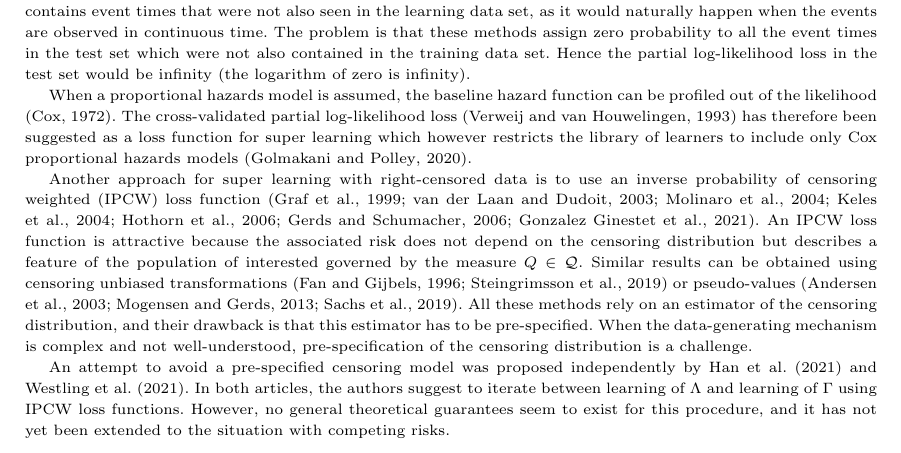
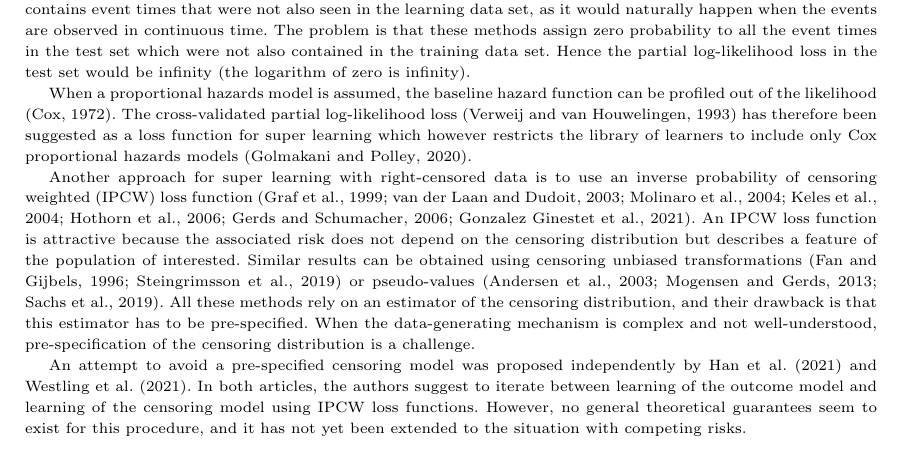
Before and after one commit to amnudn/statelearner, a LaTeX paper (tex/jrss-version/state-learner-jrss-style.tex): part of page 2 of 19, cut so that both start at the same text. Compiled offline with pdfLaTeX.

Commit message:
fixed hanging notation

```diff
--- a/tex/jrss-version/state-learner-jrss-style.tex
+++ b/tex/jrss-version/state-learner-jrss-style.tex
@@ -315,21 +315,19 @@ inverse probability of censoring weighted (IPCW) loss function
 \citep{graf1999assessment,van2003unicv,molinaro2004tree,keles2004asymptotically,hothorn2006survival,gerds2006consistent,gonzalez2021stacked}.
 An IPCW loss function is attractive because the associated risk does not depend
 on the censoring distribution but describes a feature of the population of
-interested governed by the measure \( Q \in \mathcal{Q} \). Similar results can
-be obtained using censoring unbiased transformations
-\citep{fan1996local,steingrimsson2019censoring} or pseudo-values
+interested. Similar results can be obtained using censoring unbiased
+transformations \citep{fan1996local,steingrimsson2019censoring} or pseudo-values
 \citep{andersen2003generalised,mogensen2013random,sachs2019ensemble}. All these
 methods rely on an estimator of the censoring distribution, and their drawback
 is that this estimator has to be pre-specified. When the data-generating
 mechanism is complex and not well-understood, pre-specification of the censoring
 distribution is a challenge.
 
-An attempt to avoid a pre-specified censoring model was proposed
-independently by \cite{han2021inverse} and
-\cite{westling2021inference}. In both articles, the authors suggest to
-iterate between learning of \( \Lambda \) and learning of $\Gamma$
-using IPCW loss functions. However, no general theoretical guarantees
-seem to exist for this procedure, and it has not yet been extended to
+An attempt to avoid a pre-specified censoring model was proposed independently
+by \cite{han2021inverse} and \cite{westling2021inference}. In both articles, the
+authors suggest to iterate between learning of the outcome model and learning of
+the censoring model using IPCW loss functions. However, no general theoretical
+guarantees seem to exist for this procedure, and it has not yet been extended to
 the situation with competing risks.
 
 \subsection{Organization of article}
```
Also changed, not shown: tex/jrss-version/state-learner-jrss-style.pdf.
